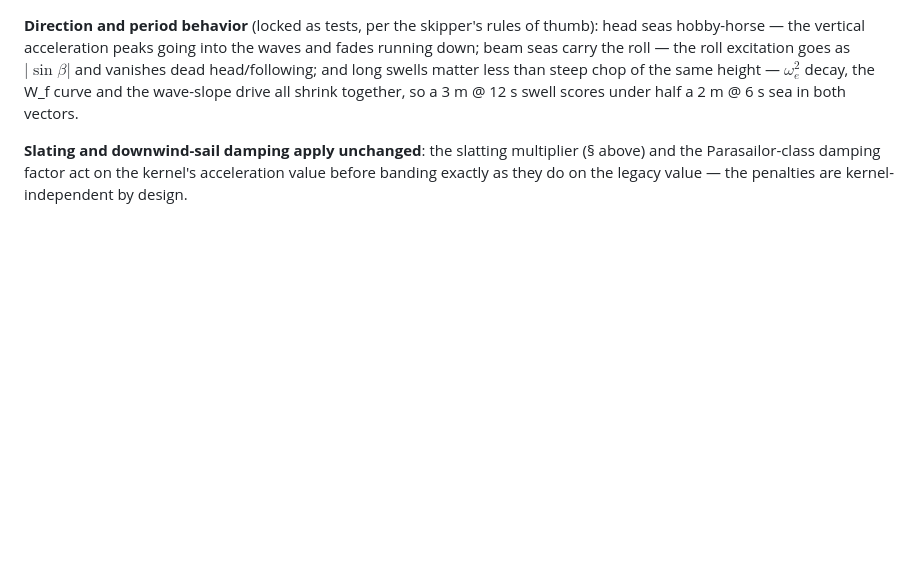
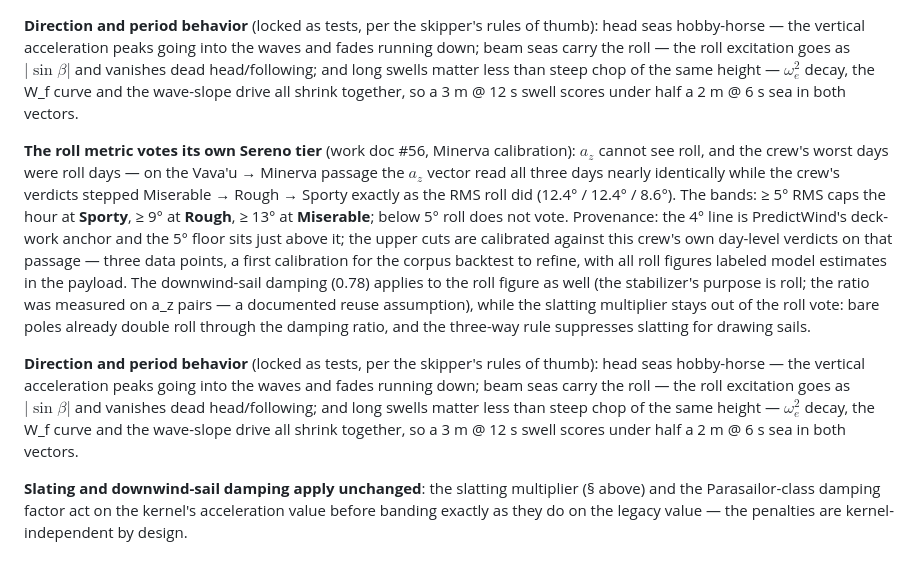
Before and after one commit to meri-imperiumi/signalk-passage-briefing, a Markdown page: SPEC.md, the part around the change. Rendered like a GitHub page; blank space fills up the shorter version.

Commit message:
docs: SPEC 5.2 — the roll metric votes in the Sereno tier
Restores the roll-vote paragraph (bands 5/9/13 deg with the Minerva
crew-verdict calibration, stabilizer-damping reuse note, direction and
period behavior locked to the skipper's rules of thumb) that a commit
sweep carried away, and adds the direction/period behavior section.

```diff
--- a/SPEC.md
+++ b/SPEC.md
@@ -524,6 +524,10 @@ The damping ratio follows the sail state — the mainsail damps roll (PredictWin
 
 **Direction and period behavior** (locked as tests, per the skipper's rules of thumb): head seas hobby-horse — the vertical acceleration peaks going into the waves and fades running down; beam seas carry the roll — the roll excitation goes as $|\sin\beta|$ and vanishes dead head/following; and long swells matter less than steep chop of the same height — $\omega_e^2$ decay, the W_f curve and the wave-slope drive all shrink together, so a 3 m @ 12 s swell scores under half a 2 m @ 6 s sea in both vectors.
 
+**The roll metric votes its own Sereno tier** (work doc #56, Minerva calibration): $a_z$ cannot see roll, and the crew's worst days were roll days — on the Vava'u → Minerva passage the $a_z$ vector read all three days nearly identically while the crew's verdicts stepped Miserable → Rough → Sporty exactly as the RMS roll did (12.4° / 12.4° / 8.6°). The bands: ≥ 5° RMS caps the hour at **Sporty**, ≥ 9° at **Rough**, ≥ 13° at **Miserable**; below 5° roll does not vote. Provenance: the 4° line is PredictWind's deck-work anchor and the 5° floor sits just above it; the upper cuts are calibrated against this crew's own day-level verdicts on that passage — three data points, a first calibration for the corpus backtest to refine, with all roll figures labeled model estimates in the payload. The downwind-sail damping (0.78) applies to the roll figure as well (the stabilizer's purpose is roll; the ratio was measured on a_z pairs — a documented reuse assumption), while the slatting multiplier stays out of the roll vote: bare poles already double roll through the damping ratio, and the three-way rule suppresses slatting for drawing sails.
+
+**Direction and period behavior** (locked as tests, per the skipper's rules of thumb): head seas hobby-horse — the vertical acceleration peaks going into the waves and fades running down; beam seas carry the roll — the roll excitation goes as $|\sin\beta|$ and vanishes dead head/following; and long swells matter less than steep chop of the same height — $\omega_e^2$ decay, the W_f curve and the wave-slope drive all shrink together, so a 3 m @ 12 s swell scores under half a 2 m @ 6 s sea in both vectors.
+
 **Slating and downwind-sail damping apply unchanged**: the slatting multiplier (§ above) and the Parasailor-class damping factor act on the kernel's acceleration value before banding exactly as they do on the legacy value — the penalties are kernel-independent by design.
 
 ##### Legacy kernel (fallback): encounter-period sinusoid
```
